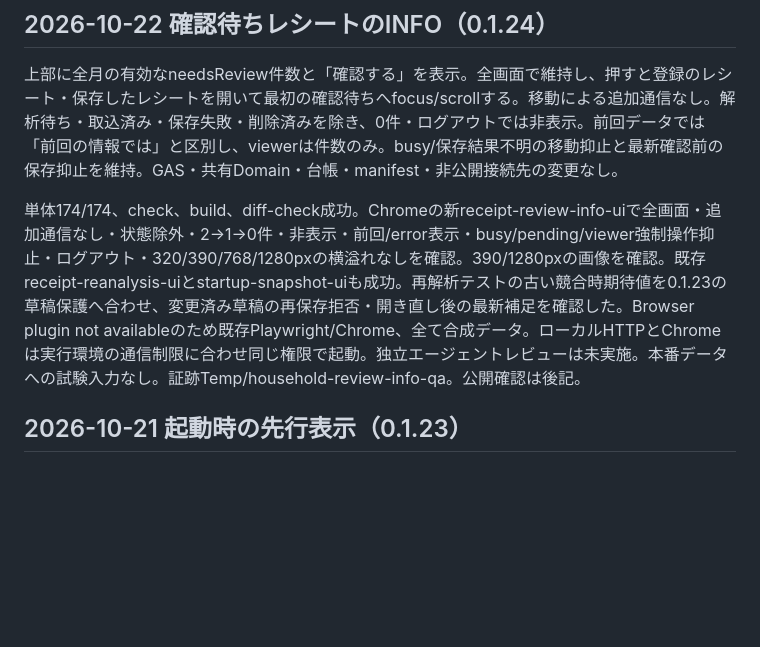
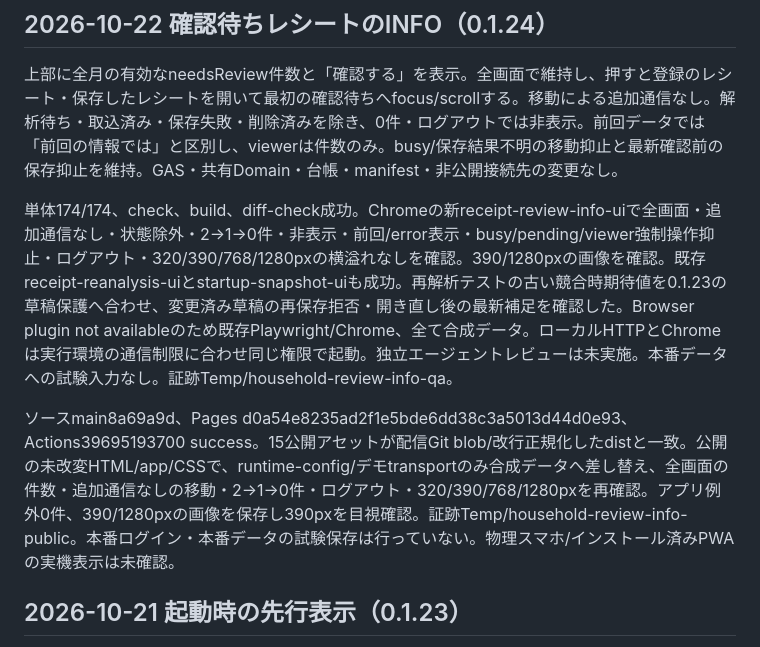
Before and after one commit to nikoneco/household-account-book, a Markdown page: docs/VERIFICATION.md, the part around the change. Drawn GitHub-style; blank space fills up the shorter version.

Commit message:
Record published receipt review notice verification

```diff
--- a/docs/VERIFICATION.md
+++ b/docs/VERIFICATION.md
@@ -4,7 +4,9 @@
 
 上部に全月の有効なneedsReview件数と「確認する」を表示。全画面で維持し、押すと登録のレシート・保存したレシートを開いて最初の確認待ちへfocus/scrollする。移動による追加通信なし。解析待ち・取込済み・保存失敗・削除済みを除き、0件・ログアウトでは非表示。前回データでは「前回の情報では」と区別し、viewerは件数のみ。busy/保存結果不明の移動抑止と最新確認前の保存抑止を維持。GAS・共有Domain・台帳・manifest・非公開接続先の変更なし。
 
-単体174/174、check、build、diff-check成功。Chromeの新receipt-review-info-uiで全画面・追加通信なし・状態除外・2→1→0件・非表示・前回/error表示・busy/pending/viewer強制操作抑止・ログアウト・320/390/768/1280pxの横溢れなしを確認。390/1280pxの画像を確認。既存receipt-reanalysis-uiとstartup-snapshot-uiも成功。再解析テストの古い競合時期待値を0.1.23の草稿保護へ合わせ、変更済み草稿の再保存拒否・開き直し後の最新補足を確認した。Browser plugin not availableのため既存Playwright/Chrome、全て合成データ。ローカルHTTPとChromeは実行環境の通信制限に合わせ同じ権限で起動。独立エージェントレビューは未実施。本番データへの試験入力なし。証跡Temp/household-review-info-qa。公開確認は後記。
+単体174/174、check、build、diff-check成功。Chromeの新receipt-review-info-uiで全画面・追加通信なし・状態除外・2→1→0件・非表示・前回/error表示・busy/pending/viewer強制操作抑止・ログアウト・320/390/768/1280pxの横溢れなしを確認。390/1280pxの画像を確認。既存receipt-reanalysis-uiとstartup-snapshot-uiも成功。再解析テストの古い競合時期待値を0.1.23の草稿保護へ合わせ、変更済み草稿の再保存拒否・開き直し後の最新補足を確認した。Browser plugin not availableのため既存Playwright/Chrome、全て合成データ。ローカルHTTPとChromeは実行環境の通信制限に合わせ同じ権限で起動。独立エージェントレビューは未実施。本番データへの試験入力なし。証跡Temp/household-review-info-qa。
+
+ソースmain8a69a9d、Pages d0a54e8235ad2f1e5bde6dd38c3a5013d44d0e93、Actions39695193700 success。15公開アセットが配信Git blob/改行正規化したdistと一致。公開の未改変HTML/app/CSSで、runtime-config/デモtransportのみ合成データへ差し替え、全画面の件数・追加通信なしの移動・2→1→0件・ログアウト・320/390/768/1280pxを再確認。アプリ例外0件、390/1280pxの画像を保存し390pxを目視確認。証跡Temp/household-review-info-public。本番ログイン・本番データの試験保存は行っていない。物理スマホ/インストール済みPWAの実機表示は未確認。
 
 ## 2026-10-21 起動時の先行表示（0.1.23）
 
```
